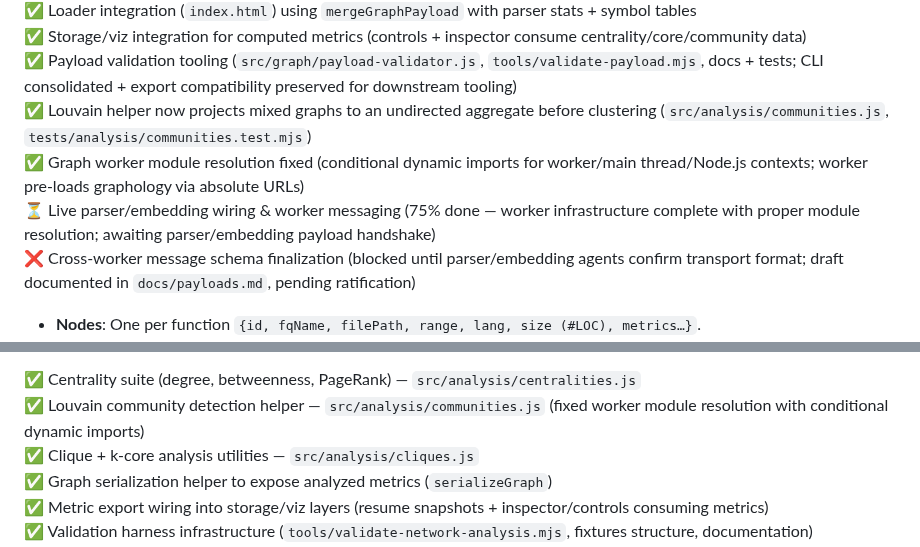
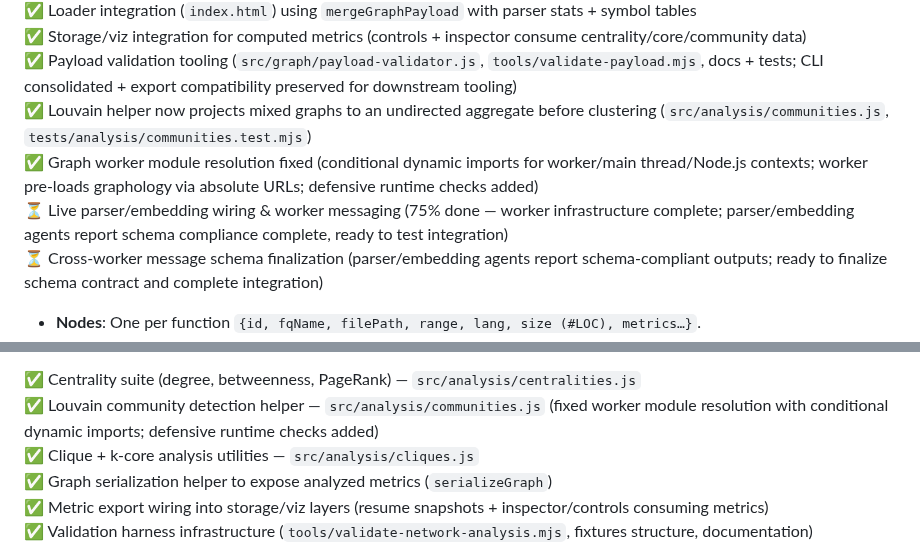
Before and after one commit to yuan-cloud/helios, a Markdown page: PLAN.md, 2 parts joined by grey strips. Drawn GitHub-style.

Commit message:
Progress update: Graph Assembly (3.6) and Network Analysis (10.4)

```diff
--- a/PLAN.md
+++ b/PLAN.md
@@ -162,9 +162,9 @@ Tree-sitter's query DSL lets you capture these nodes robustly.
 ✅ Storage/viz integration for computed metrics (controls + inspector consume centrality/core/community data)
 ✅ Payload validation tooling (`src/graph/payload-validator.js`, `tools/validate-payload.mjs`, docs + tests; CLI consolidated + export compatibility preserved for downstream tooling)
 ✅ Louvain helper now projects mixed graphs to an undirected aggregate before clustering (`src/analysis/communities.js`, `tests/analysis/communities.test.mjs`)
-✅ Graph worker module resolution fixed (conditional dynamic imports for worker/main thread/Node.js contexts; worker pre-loads graphology via absolute URLs)
-⏳ Live parser/embedding wiring & worker messaging (75% done — worker infrastructure complete with proper module resolution; awaiting parser/embedding payload handshake)
-❌ Cross-worker message schema finalization (blocked until parser/embedding agents confirm transport format; draft documented in `docs/payloads.md`, pending ratification)
+✅ Graph worker module resolution fixed (conditional dynamic imports for worker/main thread/Node.js contexts; worker pre-loads graphology via absolute URLs; defensive runtime checks added)
+⏳ Live parser/embedding wiring & worker messaging (75% done — worker infrastructure complete; parser/embedding agents report schema compliance complete, ready to test integration)
+⏳ Cross-worker message schema finalization (parser/embedding agents report schema-compliant outputs; ready to finalize schema contract and complete integration)
 
 - **Nodes**: One per function `{id, fqName, filePath, range, lang, size (#LOC), metrics…}`.
 - **Edges (two layers)**:
@@ -331,6 +331,6 @@ Persist DB under OPFS (origin-private) so users can reopen the site and continue
 
 ✅ Centrality suite (degree, betweenness, PageRank) — `src/analysis/centralities.js`
-✅ Louvain community detection helper — `src/analysis/communities.js` (fixed worker module resolution with conditional dynamic imports)
+✅ Louvain community detection helper — `src/analysis/communities.js` (fixed worker module resolution with conditional dynamic imports; defensive runtime checks added)
 ✅ Clique + k-core analysis utilities — `src/analysis/cliques.js`
 ✅ Graph serialization helper to expose analyzed metrics (`serializeGraph`)
 ✅ Metric export wiring into storage/viz layers (resume snapshots + inspector/controls consuming metrics)
```
Also changed, not shown: other parts of PLAN.md (+2 -2 lines).
